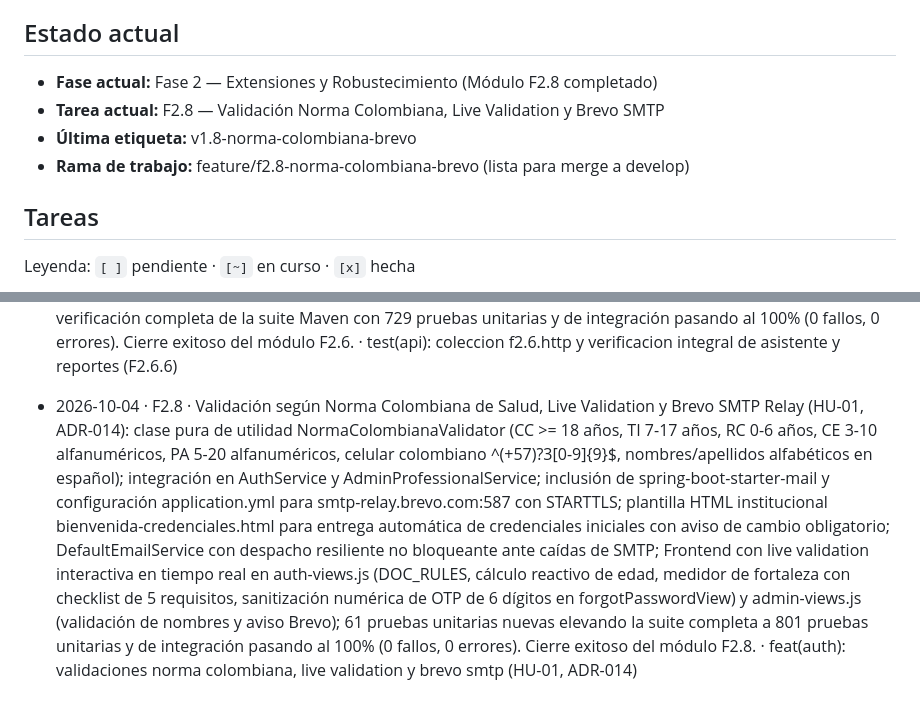
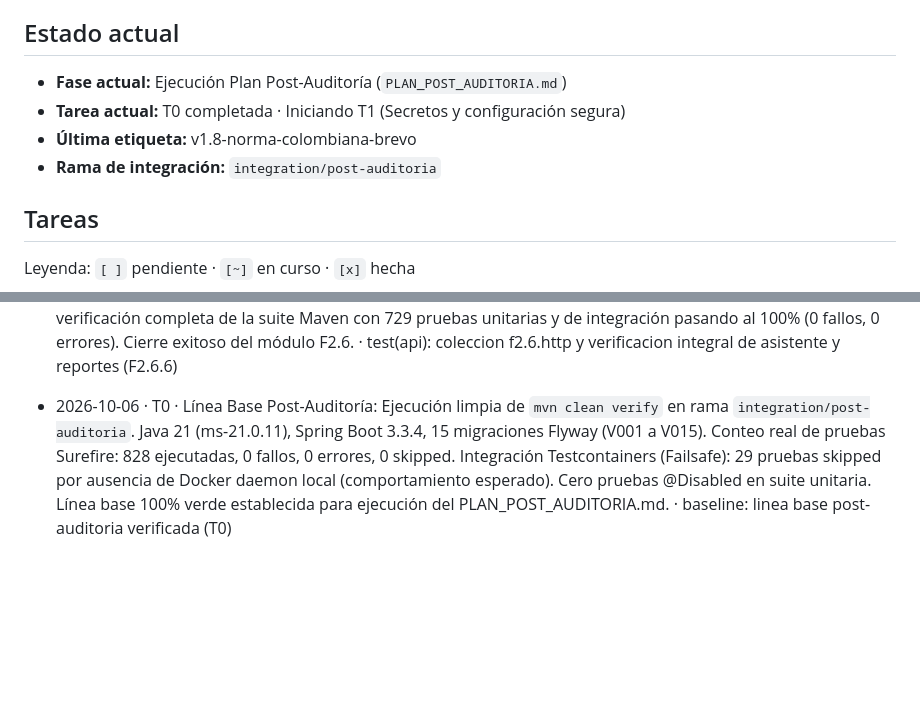
Before and after one commit to Sebasr0311/MediTraje, a Markdown page: docs/PROGRESO.md, 2 parts joined by grey strips. Drawn GitHub-style; blank space fills up the shorter version.

Commit message:
docs(progress): registrar linea base T0 post-auditoria

```diff
--- a/docs/PROGRESO.md
+++ b/docs/PROGRESO.md
@@ -4,10 +4,10 @@
 > **Al empezar una sesión:** léelo. **Al terminar cada tarea:** actualízalo (marca la tarea, anota decisiones y pendientes, agrega una línea a la bitácora).
 
 ## Estado actual
-- **Fase actual:** Fase 2 — Extensiones y Robustecimiento (Módulo F2.8 completado)
-- **Tarea actual:** F2.8 — Validación Norma Colombiana, Live Validation y Brevo SMTP
+- **Fase actual:** Ejecución Plan Post-Auditoría (`PLAN_POST_AUDITORIA.md`)
+- **Tarea actual:** T0 completada · Iniciando T1 (Secretos y configuración segura)
 - **Última etiqueta:** v1.8-norma-colombiana-brevo
-- **Rama de trabajo:** feature/f2.8-norma-colombiana-brevo (lista para merge a develop)
+- **Rama de integración:** `integration/post-auditoria`
 
 ## Tareas
 Leyenda: `[ ]` pendiente · `[~]` en curso · `[x]` hecha
@@ -254,4 +254,4 @@ Leyenda: `[ ]` pendiente · `[~]` en curso · `[x]` hecha
 - 2026-10-04 · F2.6.2-F2.6.4 · Modelos, repositorio, servicios y controladores REST de reportes y asistente (ADR-018, RF-27, RF-30): DTOs inmutables para reportes (citas, triaje, farmacia, break-glass) y asistente (pregunta, respuesta, sugerencias); Repositorio ReporteRepository con JdbcTemplate y SQL parametrizado para agregaciones matemáticas anónimas (COUNT, SUM, GROUP BY); Servicio ReporteService con validación de rangos temporales en America/Bogota y auditoría inmutable CONSULTA_REPORTE_ADMINISTRATIVO; Servicio AssistantService con normalización de texto, detección infalible de emergencias médicas vitales (123 / urgencias), motor temático y disclaimer legal; controladores AdminReportController (/api/v1/admin/reports/** con ROLE_ADMINISTRADOR) y AssistantController (/api/v1/assistant/chat con acceso universal en SecurityConfig); 36 pruebas automatizadas nuevas elevando la suite completa a 729 pruebas pasando al 100%. · feat(reports): repositorio de metricas servicio analitico y asistente virtual (F2.6.2-F2.6.4)
 - 2026-10-04 · F2.6.5 · Frontend: Dashboard analítico de reportes y widget flotante del asistente virtual (ADR-018, RF-27, RF-30): vista analítica frontend/js/views/admin-reports.js integrada en panel administrativo (#/admin/reports) con filtros temporales, atajos rápidos, tarjetas KPI de citas, triajes, farmacia y break-glass, barras de progreso y listas de distribución por especialidad y sede; widget interactivo flotante frontend/js/views/system-assistant-widget.js con botón flotante (#assistant-fab), panel desplegable (#assistant-panel), chips de sugerencia rápida, renderizado reactivo con indicador de tipeo, botones de acción SPA y destacado de emergencia al 123; integrado globalmente en app.js; sintaxis limpia con node --check. · feat(frontend): dashboard analitico de reportes y widget de asistente virtual (F2.6.5)
 - 2026-10-04 · F2.6.6 · Colección HTTP y Cierre F2.6 (ADR-018, RF-27, RF-30): creación de docs/api/F2.6.http con 5 secciones y 14 escenarios de prueba cubriendo healthcheck, login multirol, consultas de reportes operativos globales y con filtros temporales, aislamiento 403 para pacientes y médicos, validación de fechas invertidas (400), consultas temáticas al asistente virtual (citas, triaje, farmacia, QR), corte infalible de emergencia médica vital con llamado prioritario al 123, validación de mensaje vacío (400) y acceso sin autenticación previa; verificación completa de la suite Maven con 729 pruebas unitarias y de integración pasando al 100% (0 fallos, 0 errores). Cierre exitoso del módulo F2.6. · test(api): coleccion f2.6.http y verificacion integral de asistente y reportes (F2.6.6)
-- 2026-10-04 · F2.8 · Validación según Norma Colombiana de Salud, Live Validation y Brevo SMTP Relay (HU-01, ADR-014): clase pura de utilidad NormaColombianaValidator (CC >= 18 años, TI 7-17 años, RC 0-6 años, CE 3-10 alfanuméricos, PA 5-20 alfanuméricos, celular colombiano ^(\+57)?3[0-9]{9}$, nombres/apellidos alfabéticos en español); integración en AuthService y AdminProfessionalService; inclusión de spring-boot-starter-mail y configuración application.yml para smtp-relay.brevo.com:587 con STARTTLS; plantilla HTML institucional bienvenida-credenciales.html para entrega automática de credenciales iniciales con aviso de cambio obligatorio; DefaultEmailService con despacho resiliente no bloqueante ante caídas de SMTP; Frontend con live validation interactiva en tiempo real en auth-views.js (DOC_RULES, cálculo reactivo de edad, medidor de fortaleza con checklist de 5 requisitos, sanitización numérica de OTP de 6 dígitos en forgotPasswordView) y admin-views.js (validación de nombres y aviso Brevo); 61 pruebas unitarias nuevas elevando la suite completa a 801 pruebas unitarias y de integración pasando al 100% (0 fallos, 0 errores). Cierre exitoso del módulo F2.8. · feat(auth): validaciones norma colombiana, live validation y brevo smtp (HU-01, ADR-014)
+- 2026-10-06 · T0 · Línea Base Post-Auditoría: Ejecución limpia de `mvn clean verify` en rama `integration/post-auditoria`. Java 21 (ms-21.0.11), Spring Boot 3.3.4, 15 migraciones Flyway (V001 a V015). Conteo real de pruebas Surefire: 828 ejecutadas, 0 fallos, 0 errores, 0 skipped. Integración Testcontainers (Failsafe): 29 pruebas skipped por ausencia de Docker daemon local (comportamiento esperado). Cero pruebas @Disabled en suite unitaria. Línea base 100% verde establecida para ejecución del PLAN_POST_AUDITORIA.md. · baseline: linea base post-auditoria verificada (T0)
```
